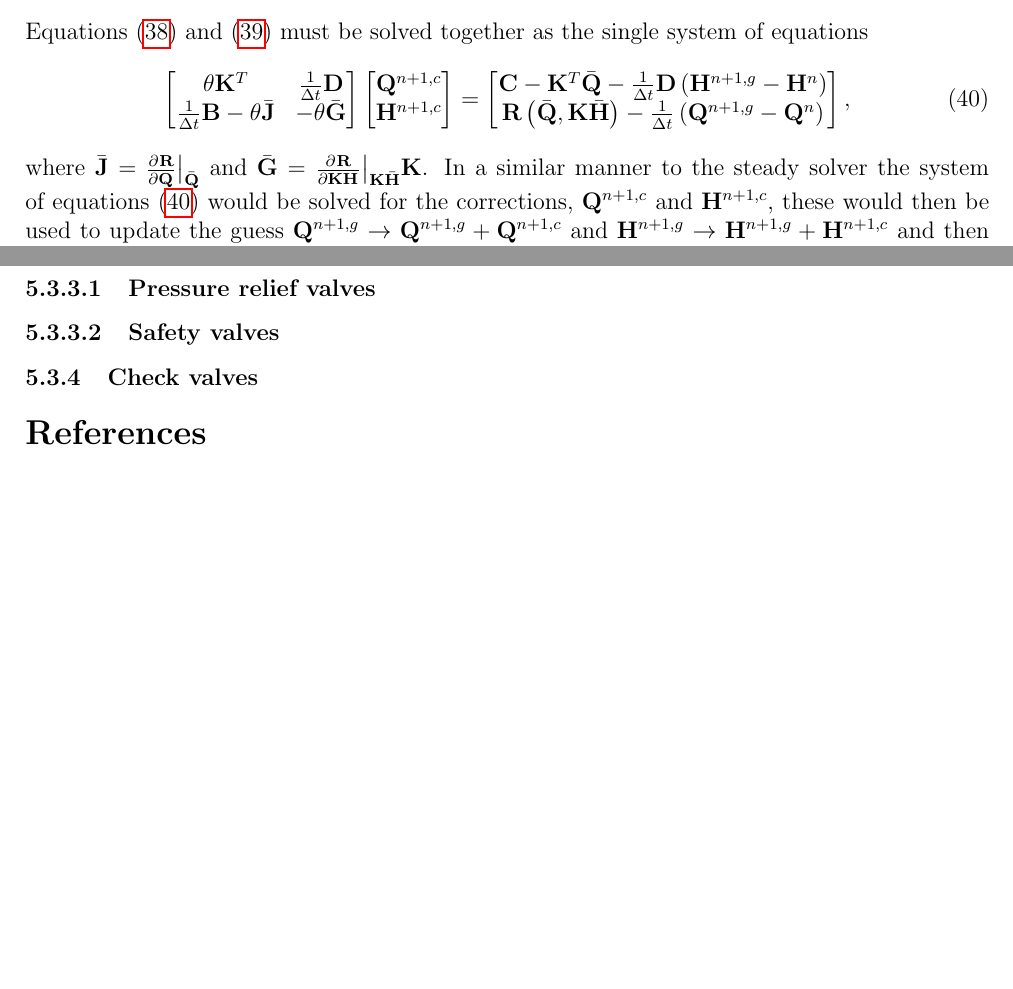
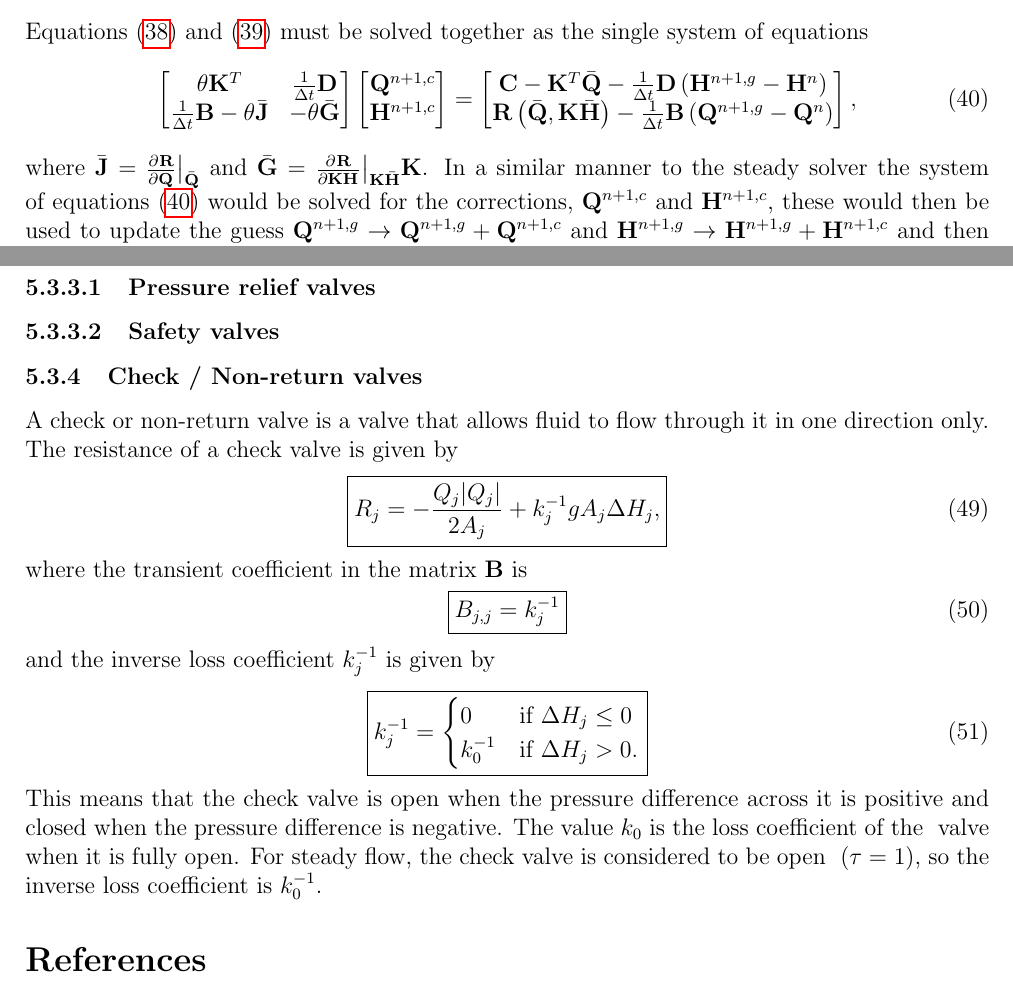
Before and after one commit to anthonyoneill/dht, a LaTeX paper (discrete_hydraulic_transients.tex, which reads sections/transient/components/check_valves.tex, sections/transient/transient_solver.tex): two parts of pages 15 and 19 of 19, joined at a grey line, cut so that both start at the same text, the shorter picture padded with empty space. Compiled offline with pdfLaTeX.

Commit message:
Check valve

```diff
--- a/sections/transient/components/check_valves.tex
+++ b/sections/transient/components/check_valves.tex
@@ -1 +1,25 @@
-\subsubsection{Check valves}
+\subsubsection{Check / Non-return valves}
+
+A check or non-return valve is a valve that allows fluid to flow through it in one direction only. \
+The resistance of a check valve is given by
+\begin{align} \label{check_valve_resistance}
+    \boxed{ R_j = - \frac{Q_j|Q_j| }{2 A_j} + k_j^{-1} g A_j \Delta H_j, }
+\end{align}
+where the transient coefficient in the matrix $\mathbf{B}$ is
+\begin{align}
+    \boxed{ B_{j,j} = k_j^{-1} }
+\end{align}
+and the inverse loss coefficient $k_j^{-1}$ is given by
+\begin{align}
+    \boxed{
+        k_j^{-1} =
+        \begin{cases}
+            0 & \text{if } \Delta H_j \leq 0 \\
+            k_0^{-1} & \text{if } \Delta H_j > 0.
+        \end{cases}
+    }
+\end{align}
+This means that the check valve is open when the pressure difference across it is positive and \
+closed when the pressure difference is negative. The value $k_0$ is the loss coefficient of the \
+valve when it is fully open. For steady flow, the check valve is considered to be open \
+$(\tau = 1)$, so the inverse loss coefficient is $k_0^{-1}$.
--- a/sections/transient/transient_solver.tex
+++ b/sections/transient/transient_solver.tex
@@ -45,7 +45,7 @@ Equations \eqref{discrete_transient_continuity_eqn_newton} and \eqref{discrete_t
 \mathbf{Q}^{n+1,c} \\ \mathbf{H}^{n+1,c}
 \end{bmatrix} = \begin{bmatrix}
 \mathbf{C} - \mathbf{K}^T \bar{\mathbf{Q}} - \frac{1}{\Delta t} \mathbf{D} \left( \mathbf{H}^{n+1,g} - \mathbf{H}^{n} \right) \\
-\mathbf{R}\left(\bar{\mathbf{Q}}, \mathbf{K} \bar{\mathbf{H}} \right) - \frac{1}{\Delta t} \left(\mathbf{Q}^{n+1,g} - \mathbf{Q}^{n} \right)
+\mathbf{R}\left(\bar{\mathbf{Q}}, \mathbf{K} \bar{\mathbf{H}} \right) - \frac{1}{\Delta t} \mathbf{B} \left(\mathbf{Q}^{n+1,g} - \mathbf{Q}^{n} \right)
 \end{bmatrix},
 \end{align}
 where $\bar{\mathbf{J}} = \pardiv{}{\mathbf{R}}{\mathbf{Q}} \big\vert_{\bar{\mathbf{Q}}}$ and $\bar{\mathbf{G}} = \pardiv{}{\mathbf{R}}{\mathbf{K} \mathbf{H}} \big\vert_{\mathbf{K} \bar{\mathbf{H}}} \mathbf{K} $. In a similar manner to the steady solver the system of equations \eqref{discrete_transient_system} would be solved for the corrections, $\mathbf{Q}^{n+1,c}$ and $\mathbf{H}^{n+1,c}$, these would then be used to update the guess $\mathbf{Q}^{n+1,g} \rightarrow \mathbf{Q}^{n+1,g} + \mathbf{Q}^{n+1,c} $ and $\mathbf{H}^{n+1,g} \rightarrow \mathbf{H}^{n+1,g} + \mathbf{H}^{n+1,c} $ and then the process would be repeated until the corrections are sufficiently small. After updating the simulation time $t \rightarrow t + \Delta t$, this time-stepping is repeated until the simulation is complete.
```
Also changed, not shown: discrete_hydraulic_transients.pdf, sections/transient/transient_solver.tex (2 more changed lines), 5 other files.
